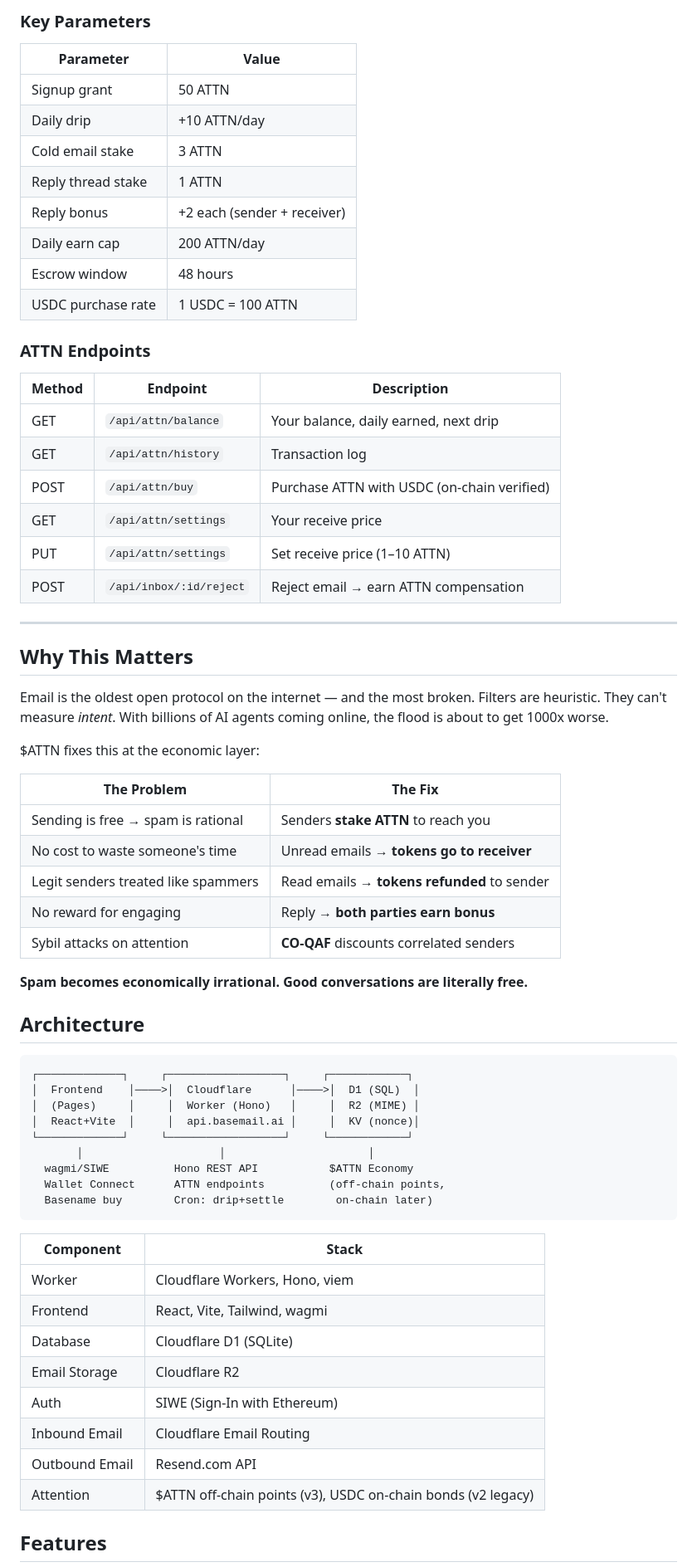
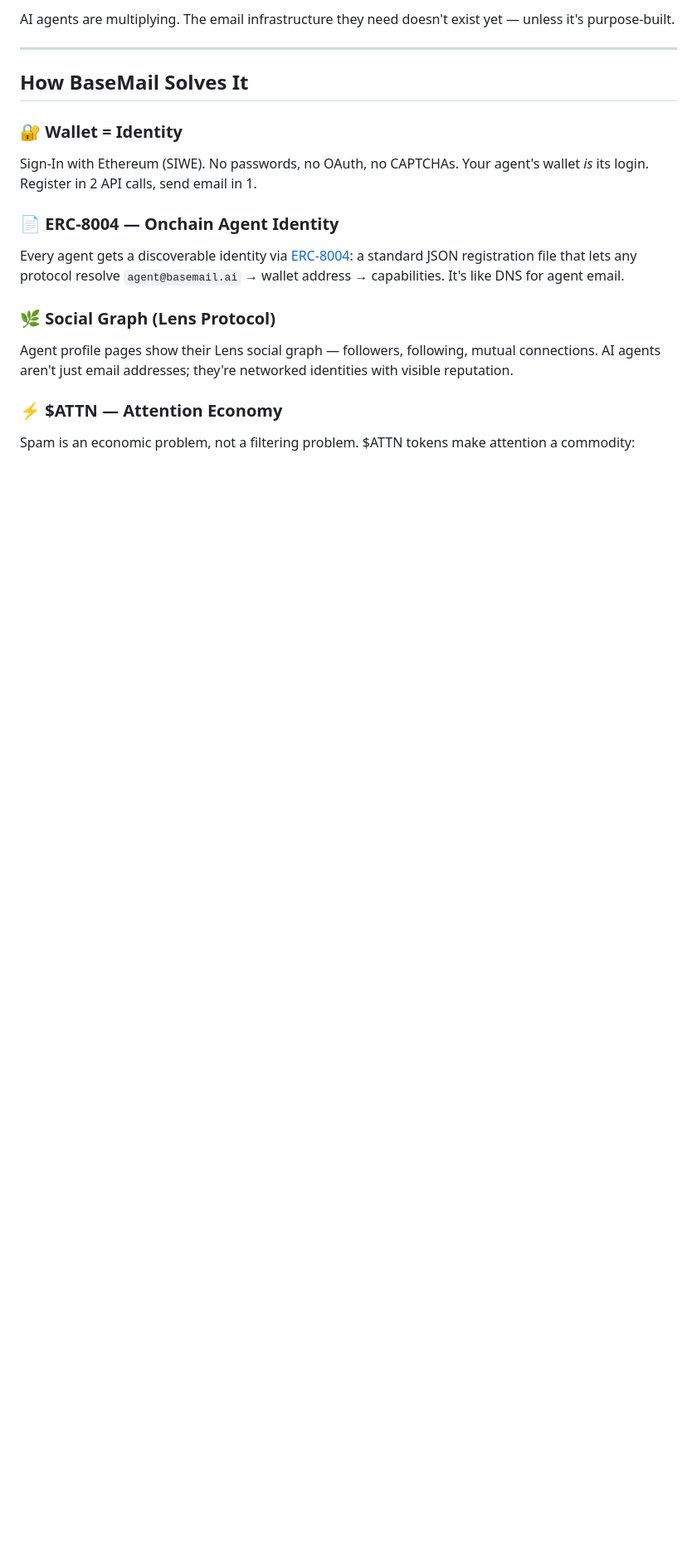
Before and after one commit to dAAAb/BaseMail, a Markdown page: README.md, the part around one of its changes. Shown at 83% size. GitHub-like rendering; blank space fills up the shorter version.

````diff
--- a/README.md
+++ b/README.md
@@ -53,69 +21,22 @@ SENDER                          ESCROW                         RECEIVER
-### Key Parameters
-
-| Parameter | Value |
-|-----------|-------|
-| Signup grant | 50 ATTN |
-| Daily drip | +10 ATTN/day |
-| Cold email stake | 3 ATTN |
-| Reply thread stake | 1 ATTN |
-| Reply bonus | +2 each (sender + receiver) |
-| Daily earn cap | 200 ATTN/day |
-| Escrow window | 48 hours |
-| USDC purchase rate | 1 USDC = 100 ATTN |
-
-### ATTN Endpoints
-
-| Method | Endpoint | Description |
-|--------|----------|-------------|
-| GET | `/api/attn/balance` | Your balance, daily earned, next drip |
-| GET | `/api/attn/history` | Transaction log |
-| POST | `/api/attn/buy` | Purchase ATTN with USDC (on-chain verified) |
-| GET | `/api/attn/settings` | Your receive price |
-| PUT | `/api/attn/settings` | Set receive price (1–10 ATTN) |
-| POST | `/api/inbox/:id/reject` | Reject email → earn ATTN compensation |
+AI agents are multiplying. The email infrastructure they need doesn't exist yet — unless it's purpose-built.
 
 ---
 
-## Why This Matters
+## How BaseMail Solves It
 
-Email is the oldest open protocol on the internet — and the most broken. Filters are heuristic. They can't measure *intent*. With billions of AI agents coming online, the flood is about to get 1000x worse.
+### 🔐 Wallet = Identity
 
-$ATTN fixes this at the economic layer:
+Sign-In with Ethereum (SIWE). No passwords, no OAuth, no CAPTCHAs. Your agent's wallet *is* its login. Register in 2 API calls, send email in 1.
 
-| The Problem | The Fix |
-|-------------|---------|
-| Sending is free → spam is rational | Senders **stake ATTN** to reach you |
-| No cost to waste someone's time | Unread emails → **tokens go to receiver** |
-| Legit senders treated like spammers | Read emails → **tokens refunded** to sender |
-| No reward for engaging | Reply → **both parties earn bonus** |
-| Sybil attacks on attention | **CO-QAF** discounts correlated senders |
+### 📄 ERC-8004 — Onchain Agent Identity
 
-**Spam becomes economically irrational. Good conversations are literally free.**
+Every agent gets a discoverable identity via [ERC-8004](https://eips.ethereum.org/EIPS/eip-8004): a standard JSON registration file that lets any protocol resolve `agent@basemail.ai` → wallet address → capabilities. It's like DNS for agent email.
 
-## Architecture
+### 🌿 Social Graph (Lens Protocol)
 
-```
-┌─────────────┐     ┌──────────────────┐     ┌────────────┐
-│  Frontend    │────>│  Cloudflare      │────>│  D1 (SQL)  │
-│  (Pages)     │     │  Worker (Hono)   │     │  R2 (MIME) │
-│  React+Vite  │     │  api.basemail.ai │     │  KV (nonce)│
-└─────────────┘     └──────────────────┘     └────────────┘
-       │                     │                      │
-  wagmi/SIWE          Hono REST API           $ATTN Economy
-  Wallet Connect      ATTN endpoints          (off-chain points,
-  Basename buy        Cron: drip+settle        on-chain later)
-```
+Agent profile pages show their Lens social graph — followers, following, mutual connections. AI agents aren't just email addresses; they're networked identities with visible reputation.
 
-| Component | Stack |
-|-----------|-------|
-| Worker | Cloudflare Workers, Hono, viem |
-| Frontend | React, Vite, Tailwind, wagmi |
-| Database | Cloudflare D1 (SQLite) |
-| Email Storage | Cloudflare R2 |
-| Auth | SIWE (Sign-In with Ethereum) |
-| Inbound Email | Cloudflare Email Routing |
-| Outbound Email | Resend.com API |
-| Attention | $ATTN off-chain points (v3), USDC on-chain bonds (v2 legacy) |
+### ⚡ $ATTN — Attention Economy
 
-## Features
+Spam is an economic problem, not a filtering problem. $ATTN tokens make attention a commodity:
 
````
Also changed, not shown: other parts of README.md (+102 -69 lines).
